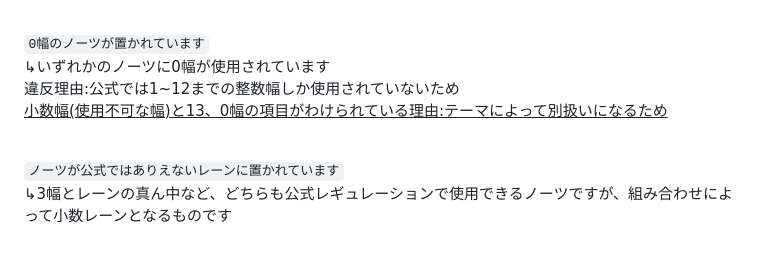
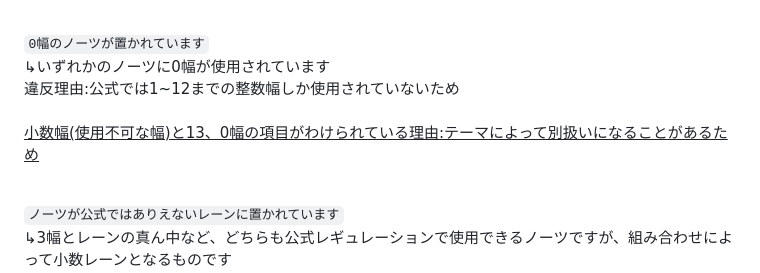
Before and after one commit to Ens-17/analyze, a Markdown page: Description.md, the part around the change. Drawn GitHub-style; blank space fills up the shorter version.

```diff
--- a/Description.md
+++ b/Description.md
@@ -36,8 +36,8 @@
 
 `0幅のノーツが置かれています`<br>
 ↳いずれかのノーツに0幅が使用されています<br>
-違反理由:公式では1~12までの整数幅しか使用されていないため<br>
-<ins>小数幅(使用不可な幅)と13、0幅の項目がわけられている理由:テーマによって別扱いになるため</ins><br><br>
+違反理由:公式では1~12までの整数幅しか使用されていないため<br><br>
+<ins>小数幅(使用不可な幅)と13、0幅の項目がわけられている理由:テーマによって別扱いになることがあるため</ins><br><br>
 
 `ノーツが公式ではありえないレーンに置かれています`<br>
 ↳3幅とレーンの真ん中など、どちらも公式レギュレーションで使用できるノーツですが、組み合わせによって小数レーンとなるものです<br>
```
